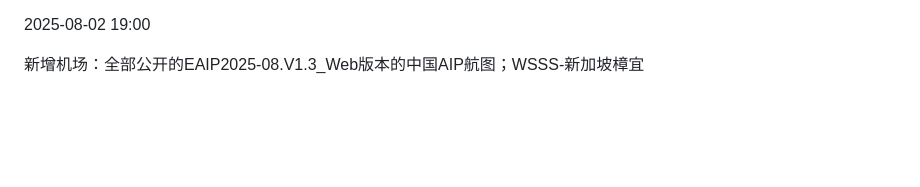
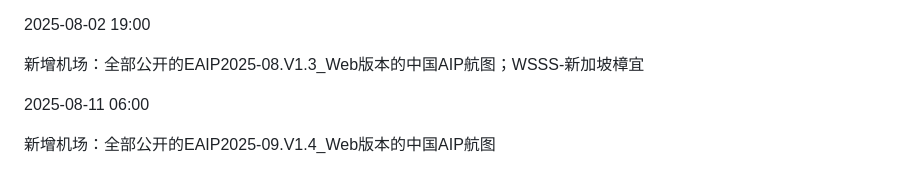
Before and after one commit to WuHanqing2005/aviation-chart.rth2.xyz, a Markdown page: README.md, the part around the change. GitHub-like rendering; blank space fills up the shorter version.

```diff
--- a/README.md
+++ b/README.md
@@ -109,3 +109,7 @@ CHART VERSION: EAIP2025-07.V1.4_Web
 2025-08-02 19:00
 
 新增机场：全部公开的EAIP2025-08.V1.3_Web版本的中国AIP航图；WSSS-新加坡樟宜
+
+2025-08-11 06:00
+
+新增机场：全部公开的EAIP2025-09.V1.4_Web版本的中国AIP航图
```
